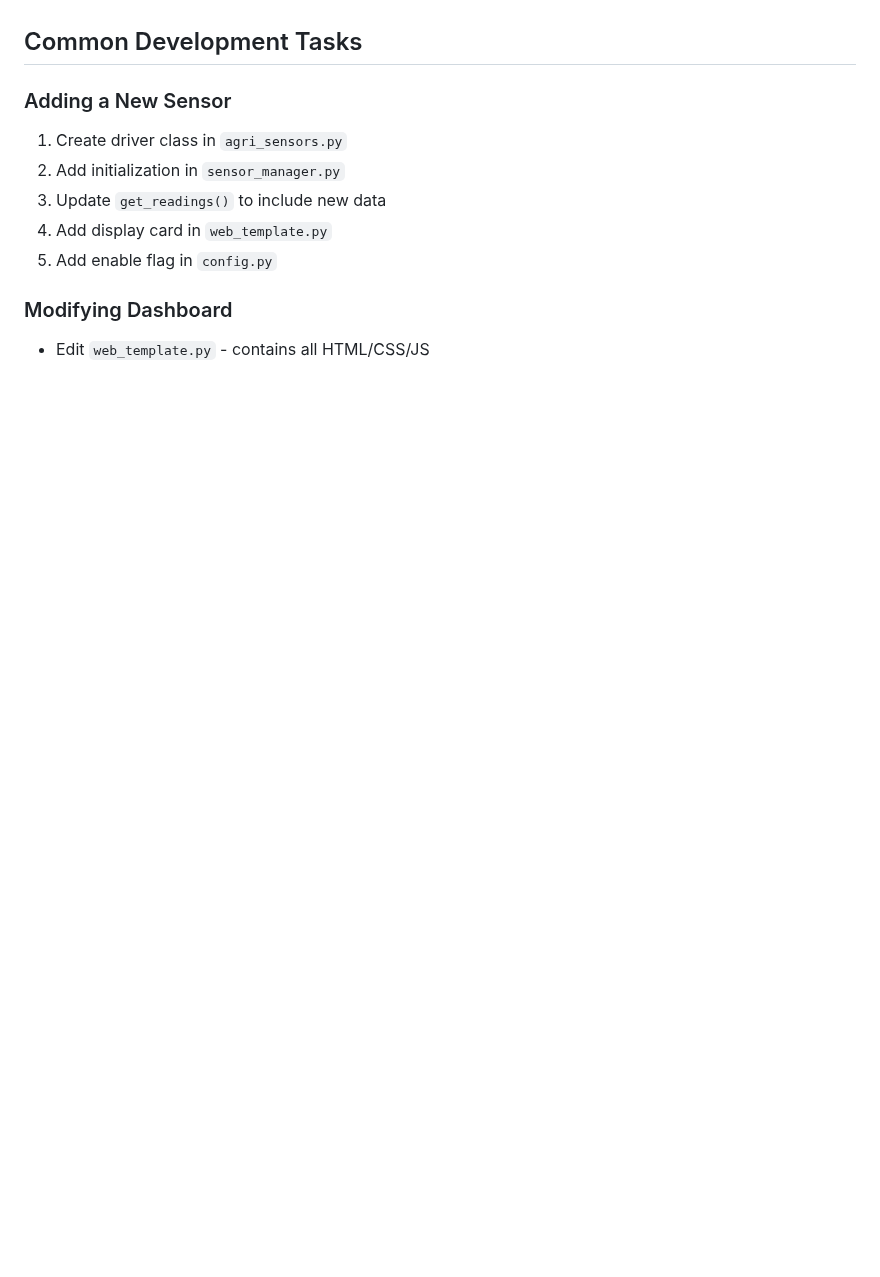
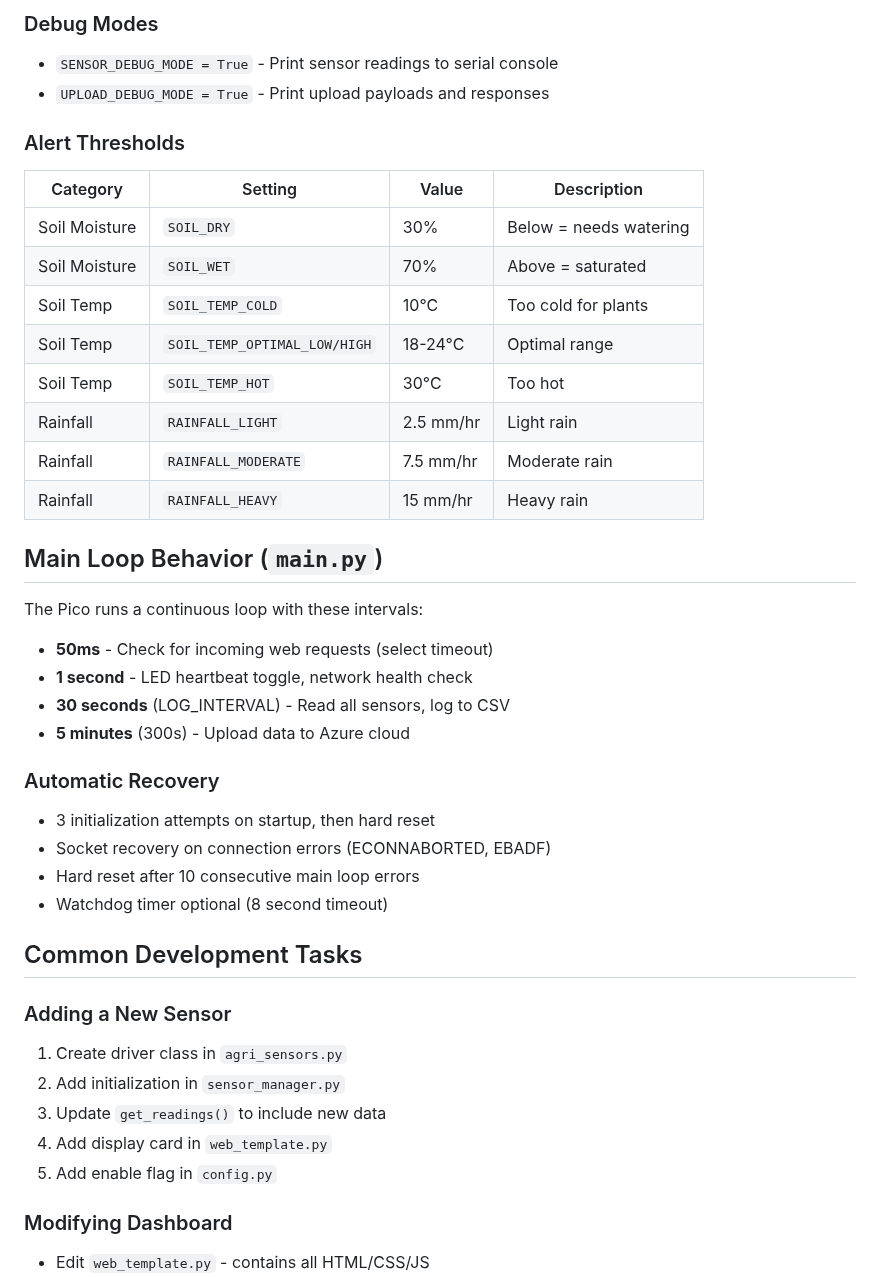
Before and after one commit to MitchelCorteguera/GreenRoofingSENS, a Markdown page: CLAUDE.md, the part around one of its changes. GitHub-like rendering; blank space fills up the shorter version.

```diff
--- a/CLAUDE.md
+++ b/CLAUDE.md
@@ -202,3 +244,32 @@ Key settings to modify:
+### Debug Modes
+- `SENSOR_DEBUG_MODE = True` - Print sensor readings to serial console
+- `UPLOAD_DEBUG_MODE = True` - Print upload payloads and responses
+
+### Alert Thresholds
+| Category | Setting | Value | Description |
+|----------|---------|-------|-------------|
+| Soil Moisture | `SOIL_DRY` | 30% | Below = needs watering |
+| Soil Moisture | `SOIL_WET` | 70% | Above = saturated |
+| Soil Temp | `SOIL_TEMP_COLD` | 10°C | Too cold for plants |
+| Soil Temp | `SOIL_TEMP_OPTIMAL_LOW/HIGH` | 18-24°C | Optimal range |
+| Soil Temp | `SOIL_TEMP_HOT` | 30°C | Too hot |
+| Rainfall | `RAINFALL_LIGHT` | 2.5 mm/hr | Light rain |
+| Rainfall | `RAINFALL_MODERATE` | 7.5 mm/hr | Moderate rain |
+| Rainfall | `RAINFALL_HEAVY` | 15 mm/hr | Heavy rain |
+
+## Main Loop Behavior (`main.py`)
+
+The Pico runs a continuous loop with these intervals:
+- **50ms** - Check for incoming web requests (select timeout)
+- **1 second** - LED heartbeat toggle, network health check
+- **30 seconds** (LOG_INTERVAL) - Read all sensors, log to CSV
+- **5 minutes** (300s) - Upload data to Azure cloud
+
+### Automatic Recovery
+- 3 initialization attempts on startup, then hard reset
+- Socket recovery on connection errors (ECONNABORTED, EBADF)
+- Hard reset after 10 consecutive main loop errors
+- Watchdog timer optional (8 second timeout)
 
 ## Common Development Tasks
 
```
Also changed, not shown: other parts of CLAUDE.md (+64 -9 lines).
